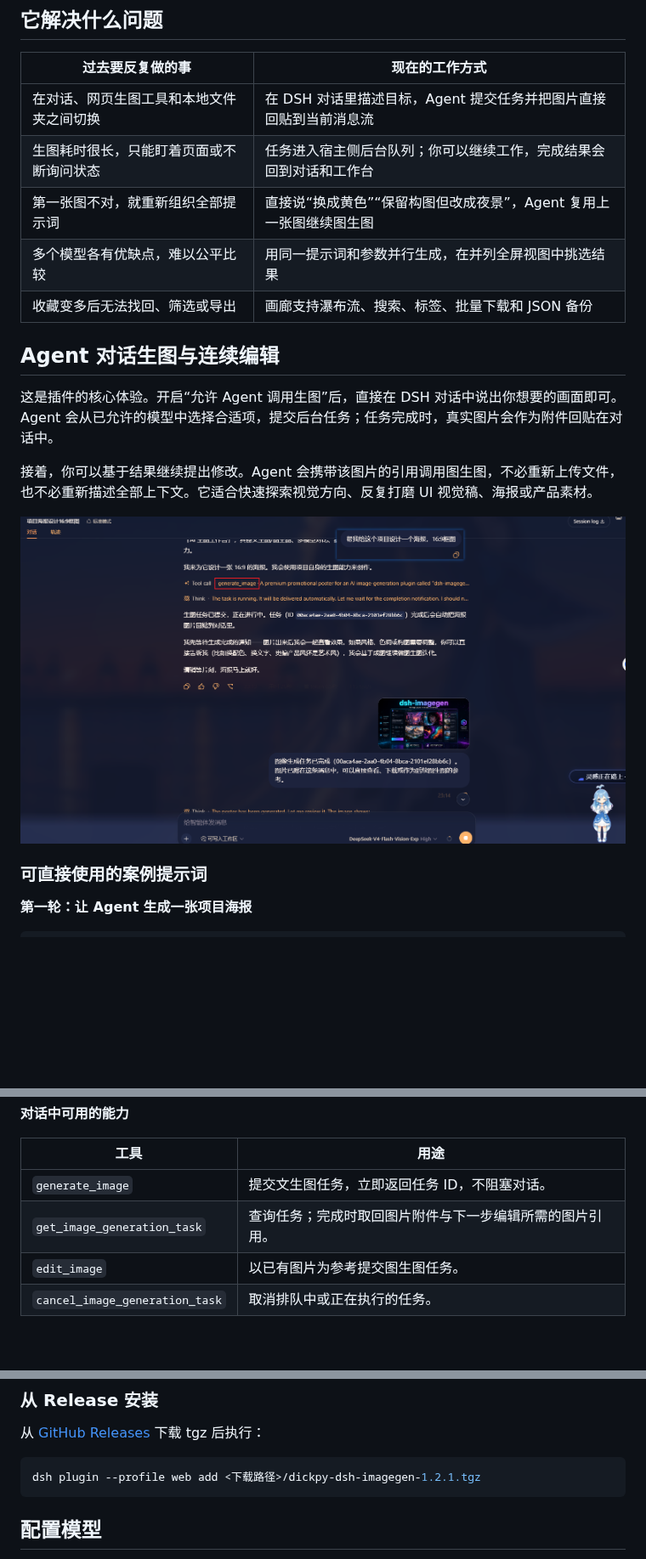
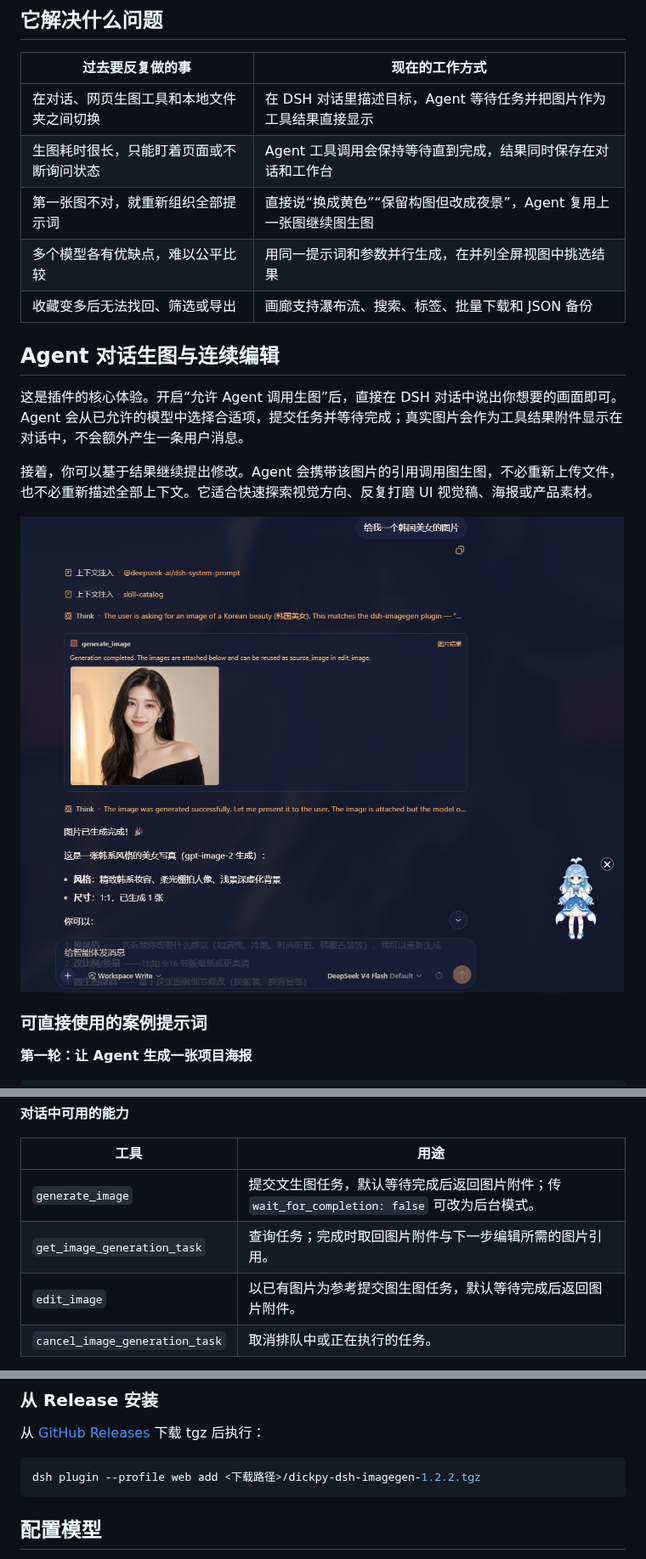
Before and after one commit to dickpy/dsh-imagegen, a Markdown page: README.md, 3 parts joined by grey strips. Shown at 85% size. Rendered like a GitHub page; pictures changed too: docs/images/agent-chat-poster-workflow.png; blank space fills up the shorter version.

Commit message:
fix: render agent image results in tool calls

````diff
--- a/README.md
+++ b/README.md
@@ -31,8 +31,8 @@
 
 | 过去要反复做的事 | 现在的工作方式 |
 | --- | --- |
-| 在对话、网页生图工具和本地文件夹之间切换 | 在 DSH 对话里描述目标，Agent 提交任务并把图片直接回贴到当前消息流 |
-| 生图耗时很长，只能盯着页面或不断询问状态 | 任务进入宿主侧后台队列；你可以继续工作，完成结果会回到对话和工作台 |
+| 在对话、网页生图工具和本地文件夹之间切换 | 在 DSH 对话里描述目标，Agent 等待任务并把图片作为工具结果直接显示 |
+| 生图耗时很长，只能盯着页面或不断询问状态 | Agent 工具调用会保持等待直到完成，结果同时保存在对话和工作台 |
 | 第一张图不对，就重新组织全部提示词 | 直接说“换成黄色”“保留构图但改成夜景”，Agent 复用上一张图继续图生图 |
 | 多个模型各有优缺点，难以公平比较 | 用同一提示词和参数并行生成，在并列全屏视图中挑选结果 |
 | 收藏变多后无法找回、筛选或导出 | 画廊支持瀑布流、搜索、标签、批量下载和 JSON 备份 |
@@ -40,7 +40,7 @@
 <a id="agent-workflow"></a>
 ## Agent 对话生图与连续编辑
 
-这是插件的核心体验。开启“允许 Agent 调用生图”后，直接在 DSH 对话中说出你想要的画面即可。Agent 会从已允许的模型中选择合适项，提交后台任务；任务完成时，真实图片会作为附件回贴在对话中。
+这是插件的核心体验。开启“允许 Agent 调用生图”后，直接在 DSH 对话中说出你想要的画面即可。Agent 会从已允许的模型中选择合适项，提交任务并等待完成；真实图片会作为工具结果附件显示在对话中，不会额外产生一条用户消息。
 
 接着，你可以基于结果继续提出修改。Agent 会携带该图片的引用调用图生图，不必重新上传文件，也不必重新描述全部上下文。它适合快速探索视觉方向、反复打磨 UI 视觉稿、海报或产品素材。
 
@@ -66,9 +66,9 @@ Agent 会把上一轮图片作为参考图提交图生图任务，因此第二
 
 | 工具 | 用途 |
 | --- | --- |
-| `generate_image` | 提交文生图任务，立即返回任务 ID，不阻塞对话。 |
+| `generate_image` | 提交文生图任务，默认等待完成后返回图片附件；传 `wait_for_completion: false` 可改为后台模式。 |
 | `get_image_generation_task` | 查询任务；完成时取回图片附件与下一步编辑所需的图片引用。 |
-| `edit_image` | 以已有图片为参考提交图生图任务。 |
+| `edit_image` | 以已有图片为参考提交图生图任务，默认等待完成后返回图片附件。 |
 | `cancel_image_generation_task` | 取消排队中或正在执行的任务。 |
 
 未配置 API 地址、密钥或可用生图模型时，工具会明确引导到 DSH 的“设置 → 插件 → AI 生图”，而不是静默失败。Agent 调用默认开启，也可按需关闭，仅保留侧边栏工作台。
@@ -132,7 +132,7 @@ Windows 如遇 PowerShell 脚本策略限制，请使用 `dsh.cmd`。安装后
 从 [GitHub Releases](https://github.com/dickpy/dsh-imagegen/releases) 下载 tgz 后执行：
 
 ```bash
-dsh plugin --profile web add <下载路径>/dickpy-dsh-imagegen-1.2.1.tgz
+dsh plugin --profile web add <下载路径>/dickpy-dsh-imagegen-1.2.2.tgz
 ```
 
 <a id="configuration"></a>
````
Also changed, not shown: other parts of README.md (+1 -1 lines), 8 other files.
